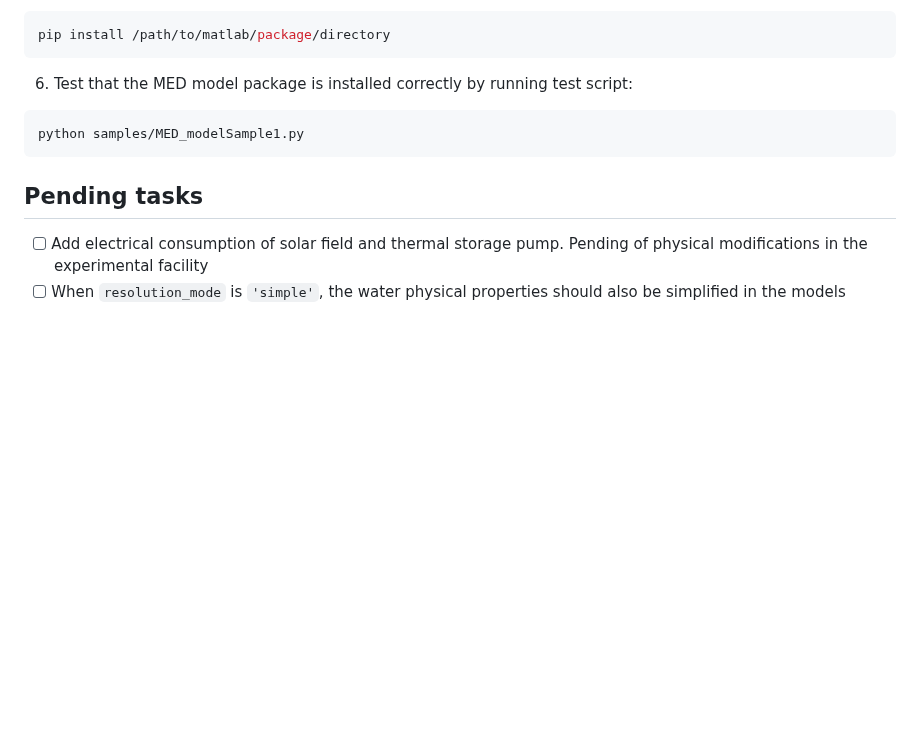
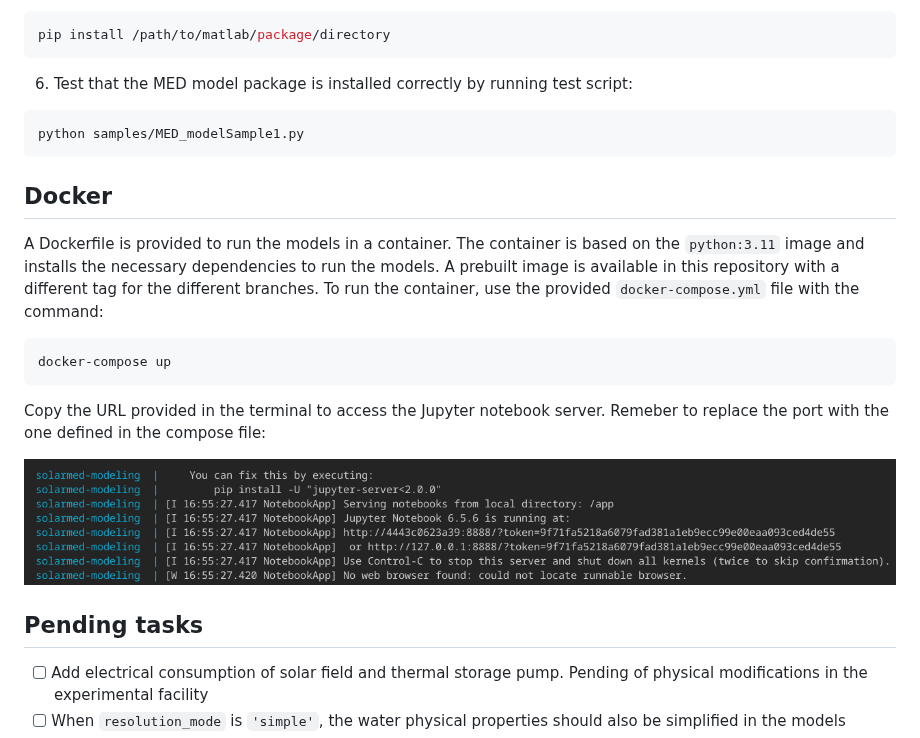
Before and after one commit to juan11iguel/SolarMED, a Markdown page: README.md, the part around the change. Drawn GitHub-style; pictures changed too: docs/attachments/jupyter.png (added); blank space fills up the shorter version.

Commit message:
Prep for CI

````diff
--- a/README.md
+++ b/README.md
@@ -99,6 +99,19 @@ pip install /path/to/matlab/package/directory
 python samples/MED_modelSample1.py
 ```
 
+## Docker
+
+A Dockerfile is provided to run the models in a container. The container is based on the `python:3.11` image and installs the necessary dependencies to run the models. A prebuilt image is available in this repository with a different tag for the different branches. To run the container, use the provided `docker-compose.yml` file with the command:
+
+```bash
+docker-compose up
+```
+
+Copy the URL provided in the terminal to access the Jupyter notebook server. Remeber to replace the port with the one defined in the compose file:
+
+![alt text](docs/attachments/jupyter.png)
+
+
 ## Pending tasks
 
 - [ ] Add electrical consumption of solar field and thermal storage pump. Pending of physical modifications in the experimental facility
````
Also changed, not shown: 6 other files.
